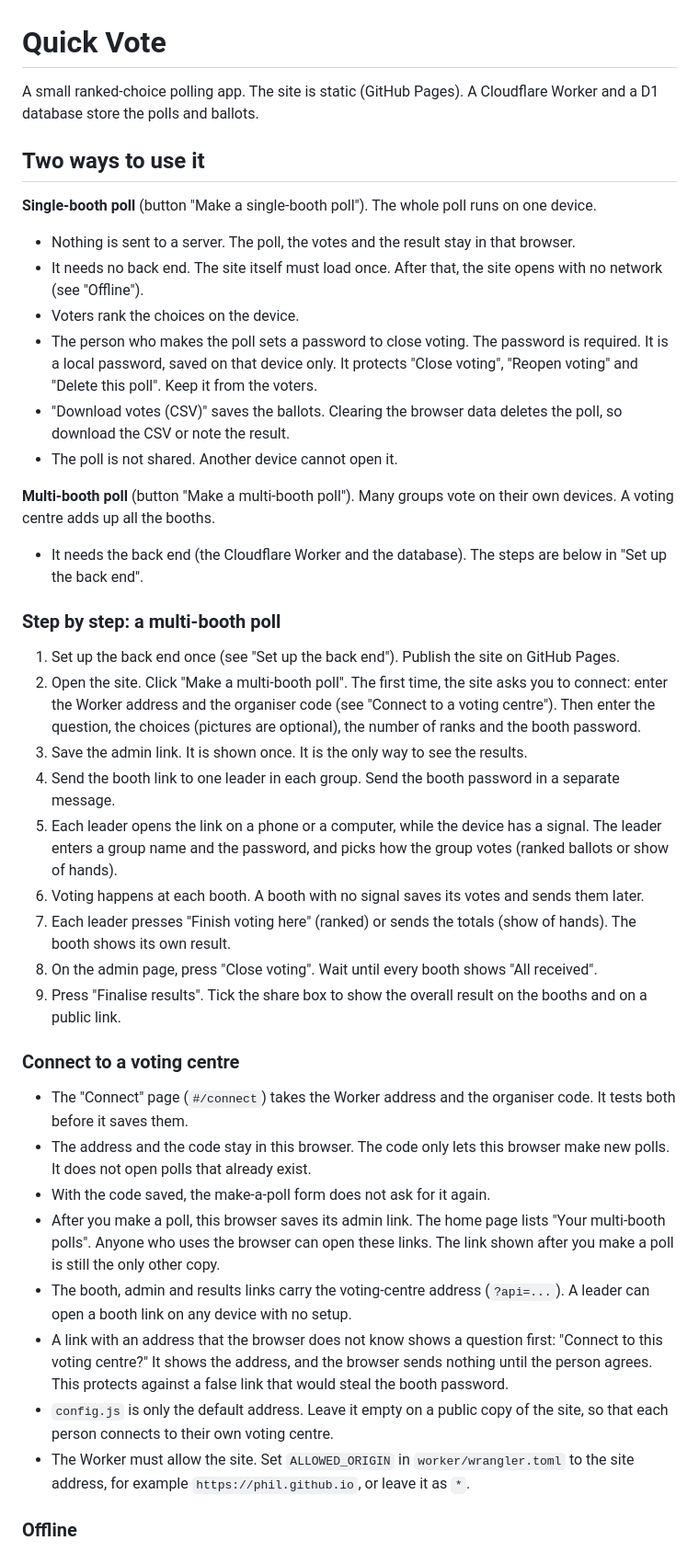
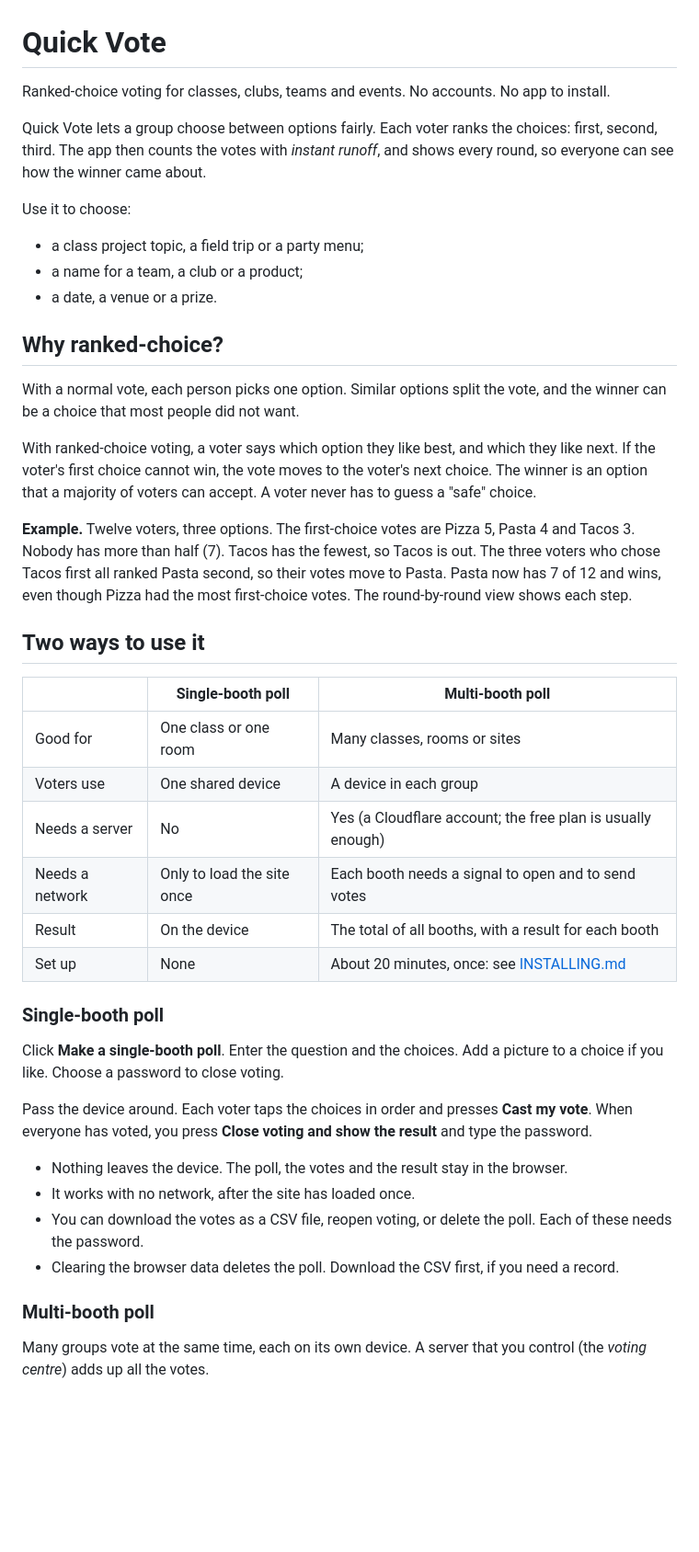
Before and after one commit to mieslep/quick-vote, a Markdown page: README.md, the part around one of its changes. Shown at 92% size. Drawn GitHub-style; blank space fills up the shorter version.

```diff
--- a/README.md
+++ b/README.md
@@ -1,42 +1,45 @@
 # Quick Vote
 
-A small ranked-choice polling app. The site is static (GitHub Pages). A Cloudflare Worker and a D1 database store the polls and ballots.
+Ranked-choice voting for classes, clubs, teams and events. No accounts. No app to install.
+
+Quick Vote lets a group choose between options fairly. Each voter ranks the choices: first, second, third. The app then counts the votes with *instant runoff*, and shows every round, so everyone can see how the winner came about.
+
+Use it to choose:
+- a class project topic, a field trip or a party menu;
+- a name for a team, a club or a product;
+- a date, a venue or a prize.
+
+## Why ranked-choice?
+
+With a normal vote, each person picks one option. Similar options split the vote, and the winner can be a choice that most people did not want.
+
+With ranked-choice voting, a voter says which option they like best, and which they like next. If the voter's first choice cannot win, the vote moves to the voter's next choice. The winner is an option that a majority of voters can accept. A voter never has to guess a "safe" choice.
+
+**Example.** Twelve voters, three options. The first-choice votes are Pizza 5, Pasta 4 and Tacos 3. Nobody has more than half (7). Tacos has the fewest, so Tacos is out. The three voters who chose Tacos first all ranked Pasta second, so their votes move to Pasta. Pasta now has 7 of 12 and wins, even though Pizza had the most first-choice votes. The round-by-round view shows each step.
 
 ## Two ways to use it
 
-**Single-booth poll** (button "Make a single-booth poll"). The whole poll runs on one device.
-- Nothing is sent to a server. The poll, the votes and the result stay in that browser.
-- It needs no back end. The site itself must load once. After that, the site opens with no network (see "Offline").
-- Voters rank the choices on the device.
-- The person who makes the poll sets a password to close voting. The password is required. It is a local password, saved on that device only. It protects "Close voting", "Reopen voting" and "Delete this poll". Keep it from the voters.
-- "Download votes (CSV)" saves the ballots. Clearing the browser data deletes the poll, so download the CSV or note the result.
-- The poll is not shared. Another device cannot open it.
+| | Single-booth poll | Multi-booth poll |
+|---|---|---|
+| Good for | One class or one room | Many classes, rooms or sites |
+| Voters use | One shared device | A device in each group |
+| Needs a server | No | Yes (a Cloudflare account; the free plan is usually enough) |
+| Needs a network | Only to load the site once | Each booth needs a signal to open and to send votes |
+| Result | On the device | The total of all booths, with a result for each booth |
+| Set up | None | About 20 minutes, once: see [INSTALLING.md](INSTALLING.md) |
 
-**Multi-booth poll** (button "Make a multi-booth poll"). Many groups vote on their own devices. A voting centre adds up all the booths.
-- It needs the back end (the Cloudflare Worker and the database). The steps are below in "Set up the back end".
+### Single-booth poll
 
-### Step by step: a multi-booth poll
+Click **Make a single-booth poll**. Enter the question and the choices. Add a picture to a choice if you like. Choose a password to close voting.
 
-1. Set up the back end once (see "Set up the back end"). Publish the site on GitHub Pages.
-2. Open the site. Click "Make a multi-booth poll". The first time, the site asks you to connect: enter the Worker address and the organiser code (see "Connect to a voting centre"). Then enter the question, the choices (pictures are optional), the number of ranks and the booth password.
-3. Save the admin link. It is shown once. It is the only way to see the results.
-4. Send the booth link to one leader in each group. Send the booth password in a separate message.
-5. Each leader opens the link on a phone or a computer, while the device has a signal. The leader enters a group name and the password, and picks how the group votes (ranked ballots or show of hands).
-6. Voting happens at each booth. A booth with no signal saves its votes and sends them later.
-7. Each leader presses "Finish voting here" (ranked) or sends the totals (show of hands). The booth shows its own result.
-8. On the admin page, press "Close voting". Wait until every booth shows "All received".
-9. Press "Finalise results". Tick the share box to show the overall result on the booths and on a public link.
+Pass the device around. Each voter taps the choices in order and presses **Cast my vote**. When everyone has voted, you press **Close voting and show the result** and type the password.
 
-### Connect to a voting centre
+- Nothing leaves the device. The poll, the votes and the result stay in the browser.
+- It works with no network, after the site has loaded once.
+- You can download the votes as a CSV file, reopen voting, or delete the poll. Each of these needs the password.
+- Clearing the browser data deletes the poll. Download the CSV first, if you need a record.
 
-- The "Connect" page (`#/connect`) takes the Worker address and the organiser code. It tests both before it saves them.
-- The address and the code stay in this browser. The code only lets this browser make new polls. It does not open polls that already exist.
-- With the code saved, the make-a-poll form does not ask for it again.
-- After you make a poll, this browser saves its admin link. The home page lists "Your multi-booth polls". Anyone who uses the browser can open these links. The link shown after you make a poll is still the only other copy.
-- The booth, admin and results links carry the voting-centre address (`?api=...`). A leader can open a booth link on any device with no setup.
-- A link with an address that the browser does not know shows a question first: "Connect to this voting centre?" It shows the address, and the browser sends nothing until the person agrees. This protects against a false link that would steal the booth password.
-- `config.js` is only the default address. Leave it empty on a public copy of the site, so that each person connects to their own voting centre.
-- The Worker must allow the site. Set `ALLOWED_ORIGIN` in `worker/wrangler.toml` to the site address, for example `https://phil.github.io`, or leave it as `*`.
+### Multi-booth poll
 
-### Offline
+Many groups vote at the same time, each on its own device. A server that you control (the *voting centre*) adds up all the votes.
 
```
Also changed, not shown: other parts of README.md (+37 -96 lines), DEVELOPING.md (added, +186 -0 lines), INSTALLING.md (added, +222 -0 lines).
